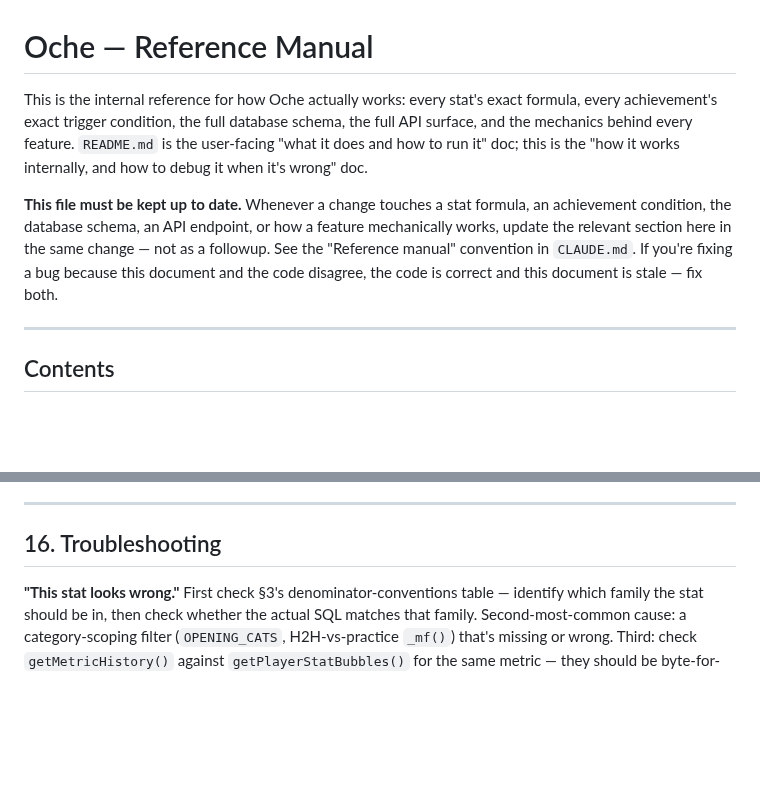
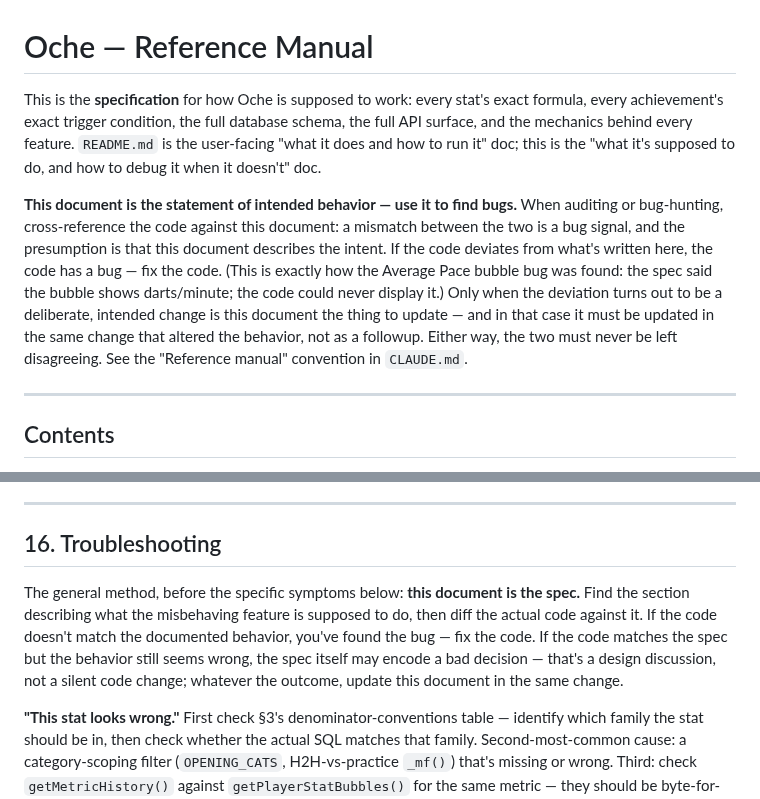
Before and after one commit to brownbe1992/oche, a Markdown page: REFERENCE.md, 2 parts joined by grey strips. Rendered like a GitHub page; blank space fills up the shorter version.

```diff
--- a/REFERENCE.md
+++ b/REFERENCE.md
@@ -1,17 +1,22 @@
 # Oche — Reference Manual
 
-This is the internal reference for how Oche actually works: every stat's exact
-formula, every achievement's exact trigger condition, the full database schema,
-the full API surface, and the mechanics behind every feature. `README.md` is the
-user-facing "what it does and how to run it" doc; this is the "how it works
-internally, and how to debug it when it's wrong" doc.
+This is the **specification** for how Oche is supposed to work: every stat's
+exact formula, every achievement's exact trigger condition, the full database
+schema, the full API surface, and the mechanics behind every feature.
+`README.md` is the user-facing "what it does and how to run it" doc; this is the
+"what it's supposed to do, and how to debug it when it doesn't" doc.
 
-**This file must be kept up to date.** Whenever a change touches a stat formula,
-an achievement condition, the database schema, an API endpoint, or how a feature
-mechanically works, update the relevant section here in the same change — not as
-a followup. See the "Reference manual" convention in `CLAUDE.md`. If you're
-fixing a bug because this document and the code disagree, the code is correct and
-this document is stale — fix both.
+**This document is the statement of intended behavior — use it to find bugs.**
+When auditing or bug-hunting, cross-reference the code against this document: a
+mismatch between the two is a bug signal, and the presumption is that this
+document describes the intent. If the code deviates from what's written here,
+the code has a bug — fix the code. (This is exactly how the Average Pace bubble
+bug was found: the spec said the bubble shows darts/minute; the code could never
+display it.) Only when the deviation turns out to be a deliberate, intended
+change is this document the thing to update — and in that case it must be
+updated in the same change that altered the behavior, not as a followup. Either
+way, the two must never be left disagreeing. See the "Reference manual"
+convention in `CLAUDE.md`.
 
 ---
 
@@ -962,6 +967,14 @@ already-shipped limitations, not just unbuilt future features:
 
 ## 16. Troubleshooting
 
+The general method, before the specific symptoms below: **this document is the
+spec.** Find the section describing what the misbehaving feature is supposed to
+do, then diff the actual code against it. If the code doesn't match the
+documented behavior, you've found the bug — fix the code. If the code matches
+the spec but the behavior still seems wrong, the spec itself may encode a bad
+decision — that's a design discussion, not a silent code change; whatever the
+outcome, update this document in the same change.
+
 **"This stat looks wrong."** First check §3's denominator-conventions table —
 identify which family the stat should be in, then check whether the actual SQL
 matches that family. Second-most-common cause: a category-scoping filter
```
Also changed, not shown: CLAUDE.md (+19 -11 lines).
